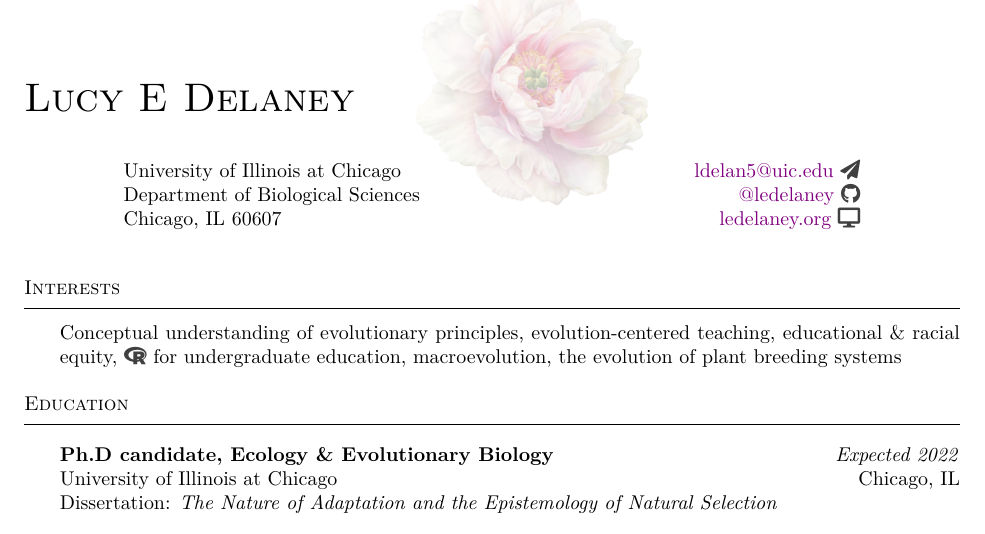
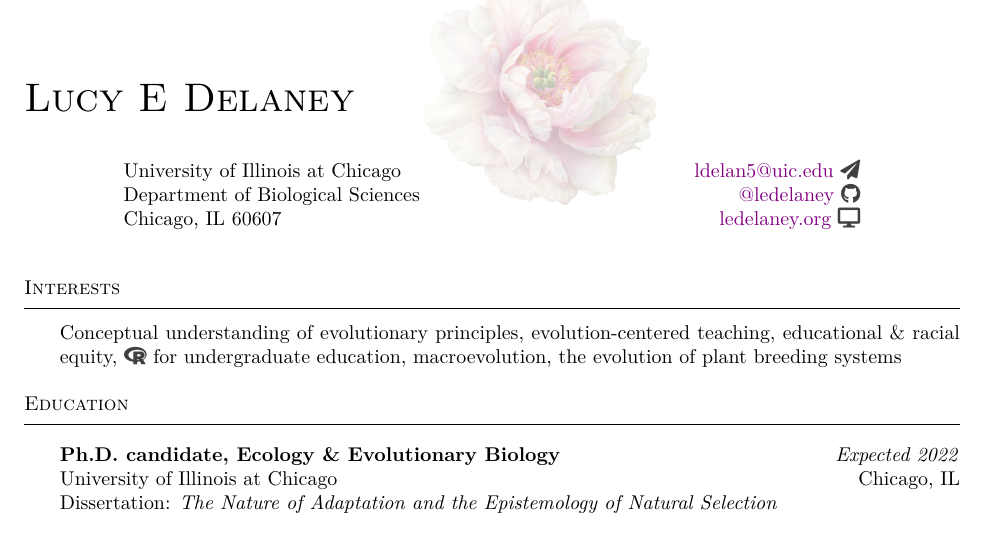
Before and after one commit to ledelaney/led-cv, a LaTeX CV (printable-cv/delaney-cv.tex): part of page 1 of 3, cut so that both start at the same text. Compiled offline with pdfLaTeX.

Commit message:
:new_moon_with_face:

```diff
--- a/printable-cv/delaney-cv.tex
+++ b/printable-cv/delaney-cv.tex
@@ -72,7 +72,7 @@ scale=1,
 color=black,
 opacity=0.35,
 placement=top,
-hshift=20,
+hshift=24,
 vshift=-20,
 %position={5cm,7cm},
 angle=0,
@@ -143,7 +143,7 @@ Conceptual understanding of evolutionary principles, evolution-centered teaching
 \vspace{4mm}
 \leftskip 1.8em
 
-\textbf{Ph.D candidate, Ecology \& Evolutionary Biology} \hfill \textit{Expected 2022}\\
+\textbf{Ph.D. candidate, Ecology \& Evolutionary Biology} \hfill \textit{Expected 2022}\\
 University of Illinois at Chicago \hfill Chicago, IL
 
 Dissertation: \emph{The Nature of Adaptation and the Epistemology of Natural Selection}
```
Also changed, not shown: printable-cv/delaney-cv.pdf.
